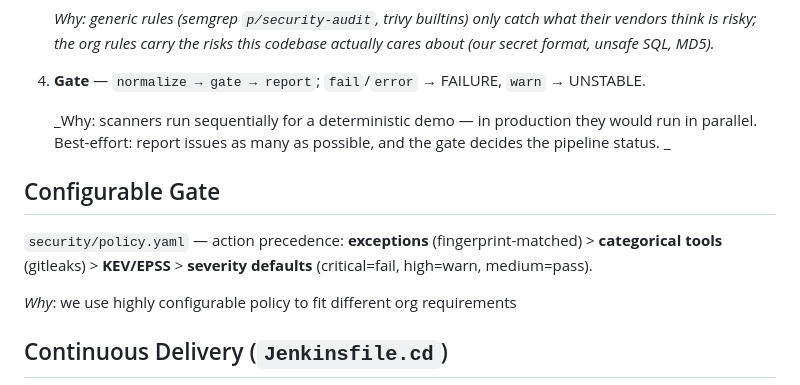
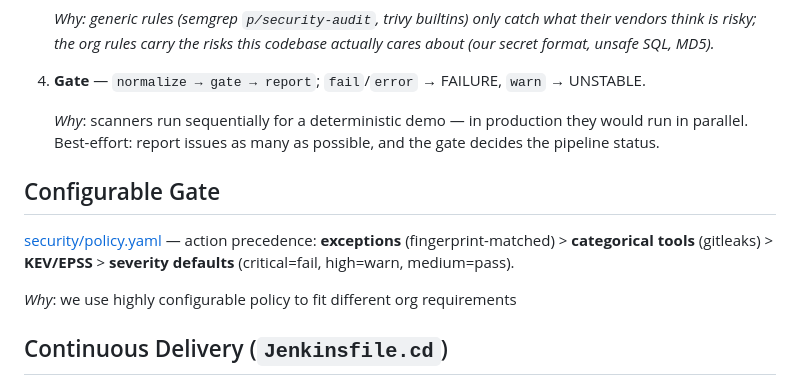
Before and after one commit to PadishahIII/devsecops-demo, a Markdown page: README.md, the part around the change. Rendered like a GitHub page.

```diff
--- a/README.md
+++ b/README.md
@@ -47,11 +47,11 @@ Triggered on PRs and pushes to `main`. Sequential stages for demo determinism; *
 
 4. **Gate** — `normalize → gate → report`; `fail`/`error` → FAILURE, `warn` → UNSTABLE.
 
-   _Why: scanners run sequentially for a deterministic demo — in production they would run in parallel. Best-effort: report issues as many as possible, and the gate decides the pipeline status. _
+   _Why_: scanners run sequentially for a deterministic demo — in production they would run in parallel. Best-effort: report issues as many as possible, and the gate decides the pipeline status.
 
 ## Configurable Gate
 
-`security/policy.yaml` — action precedence: **exceptions** (fingerprint-matched) > **categorical tools** (gitleaks) > **KEV/EPSS** > **severity defaults** (critical=fail, high=warn, medium=pass).
+[security/policy.yaml](security/policy.yaml) — action precedence: **exceptions** (fingerprint-matched) > **categorical tools** (gitleaks) > **KEV/EPSS** > **severity defaults** (critical=fail, high=warn, medium=pass).
 
 _Why_: we use highly configurable policy to fit different org requirements
 
```
